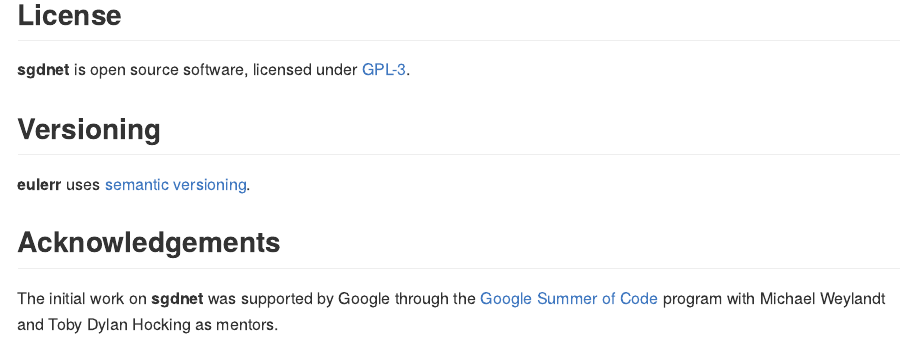
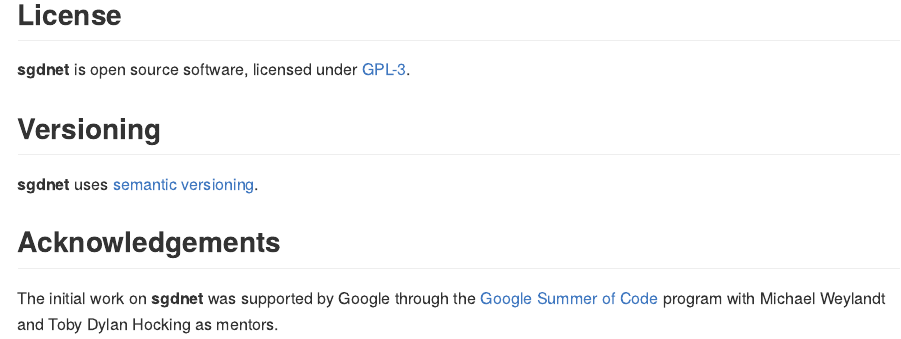
Before and after one commit to jolars/sgdnet, an R Markdown document (README.Rmd): the page in a window 1100 px wide, from 900 px down. Rendered offline with R 4.5, knitr and Pandoc, with nearby package versions; some code elsewhere in the file could not run offline; badge pictures from the web are left out.

Commit message:
Correct package name

```diff
--- a/README.Rmd
+++ b/README.Rmd
@@ -65,7 +65,7 @@
 
 ## Versioning
 
-**eulerr** uses [semantic versioning](https://semver.org/).
+**sgdnet** uses [semantic versioning](https://semver.org/).
 
 ## Acknowledgements
 
```
